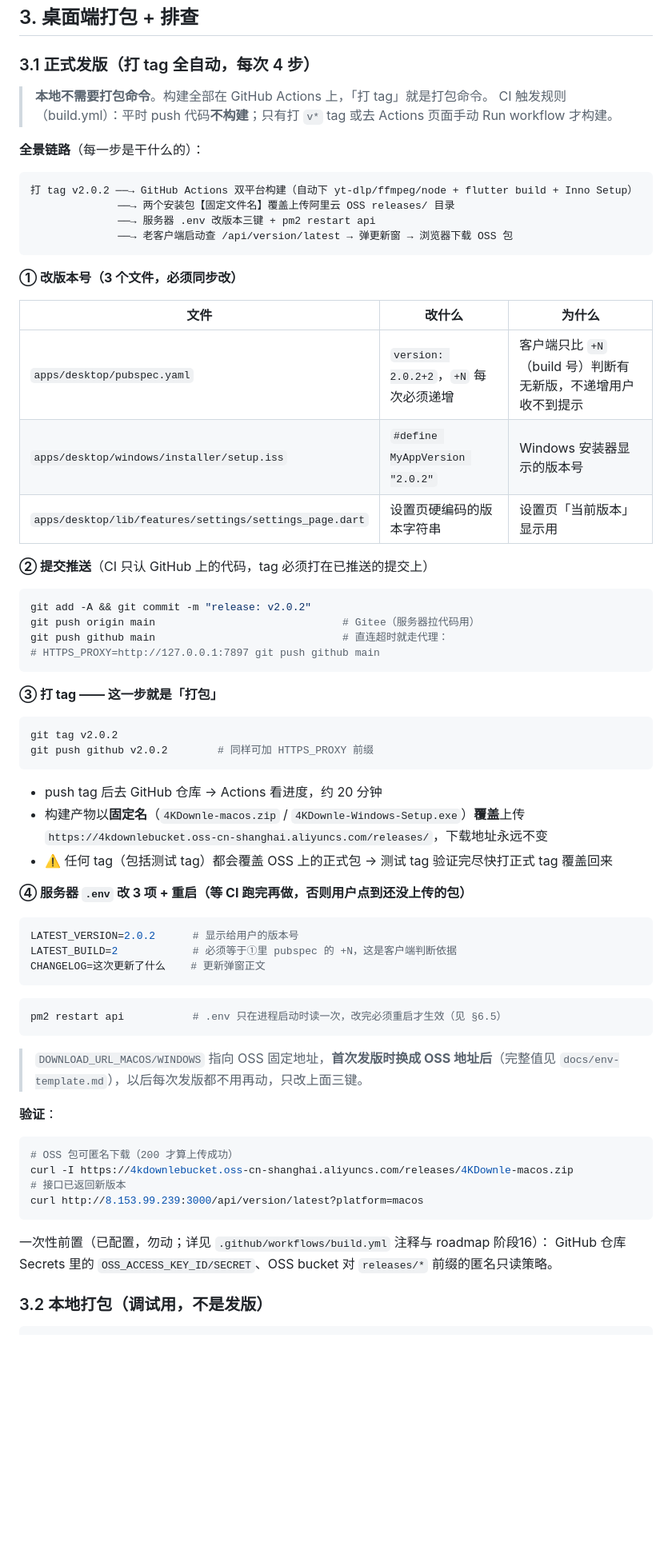
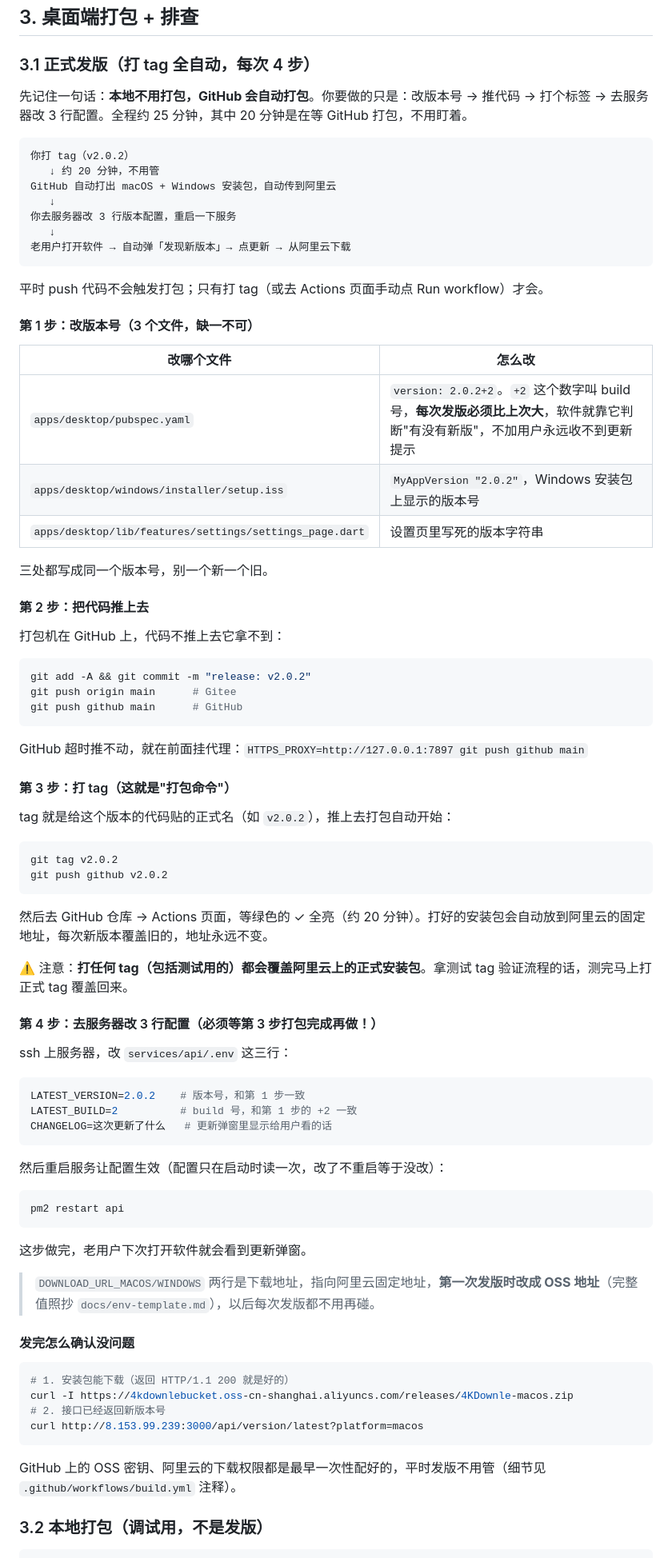
Before and after one commit to yongzhuanghuo/downieTest, a Markdown page: docs/项目使用助手.md, the part around the change. Shown at 80% size. GitHub-like rendering; blank space fills up the shorter version.

Commit message:
docs: 发版流程改写为通俗版
Co-Authored-By: Claude Code <noreply@anthropic.com>

````diff
--- a/docs/项目使用助手.md
+++ b/docs/项目使用助手.md
@@ -72,73 +72,85 @@ flutter run -d macos --dart-define=API_BASE=http://8.153.99.239:3000
 
 ### 3.1 正式发版（打 tag 全自动，每次 4 步）
 
-> **本地不需要打包命令**。构建全部在 GitHub Actions 上，「打 tag」就是打包命令。
-> CI 触发规则（build.yml）：平时 push 代码**不构建**；只有打 `v*` tag 或去 Actions 页面手动 Run workflow 才构建。
-
-**全景链路**（每一步是干什么的）：
+先记住一句话：**本地不用打包，GitHub 会自动打包**。你要做的只是：改版本号 → 推代码 → 打个标签 → 去服务器改 3 行配置。全程约 25 分钟，其中 20 分钟是在等 GitHub 打包，不用盯着。
 
 ```text
-打 tag v2.0.2 ──→ GitHub Actions 双平台构建（自动下 yt-dlp/ffmpeg/node + flutter build + Inno Setup）
-              ──→ 两个安装包【固定文件名】覆盖上传阿里云 OSS releases/ 目录
-              ──→ 服务器 .env 改版本三键 + pm2 restart api
-              ──→ 老客户端启动查 /api/version/latest → 弹更新窗 → 浏览器下载 OSS 包
+你打 tag（v2.0.2）
+   ↓ 约 20 分钟，不用管
+GitHub 自动打出 macOS + Windows 安装包，自动传到阿里云
+   ↓
+你去服务器改 3 行版本配置，重启一下服务
+   ↓
+老用户打开软件 → 自动弹「发现新版本」→ 点更新 → 从阿里云下载
 ```
 
-**① 改版本号（3 个文件，必须同步改）**
+平时 push 代码不会触发打包；只有打 tag（或去 Actions 页面手动点 Run workflow）才会。
 
-| 文件 | 改什么 | 为什么 |
-|---|---|---|
-| `apps/desktop/pubspec.yaml` | `version: 2.0.2+2`，`+N` 每次必须递增 | 客户端只比 `+N`（build 号）判断有无新版，不递增用户收不到提示 |
-| `apps/desktop/windows/installer/setup.iss` | `#define MyAppVersion "2.0.2"` | Windows 安装器显示的版本号 |
-| `apps/desktop/lib/features/settings/settings_page.dart` | 设置页硬编码的版本字符串 | 设置页「当前版本」显示用 |
+#### 第 1 步：改版本号（3 个文件，缺一不可）
 
-**② 提交推送**（CI 只认 GitHub 上的代码，tag 必须打在已推送的提交上）
+| 改哪个文件 | 怎么改 |
+|---|---|
+| `apps/desktop/pubspec.yaml` | `version: 2.0.2+2`。`+2` 这个数字叫 build 号，**每次发版必须比上次大**，软件就靠它判断"有没有新版"，不加用户永远收不到更新提示 |
+| `apps/desktop/windows/installer/setup.iss` | `MyAppVersion "2.0.2"`，Windows 安装包上显示的版本号 |
+| `apps/desktop/lib/features/settings/settings_page.dart` | 设置页里写死的版本字符串 |
+
+三处都写成同一个版本号，别一个新一个旧。
+
+#### 第 2 步：把代码推上去
+
+打包机在 GitHub 上，代码不推上去它拿不到：
 
 ```bash
 git add -A && git commit -m "release: v2.0.2"
-git push origin main                              # Gitee（服务器拉代码用）
-git push github main                              # 直连超时就走代理：
-# HTTPS_PROXY=http://127.0.0.1:7897 git push github main
+git push origin main      # Gitee
+git push github main      # GitHub
 ```
 
-**③ 打 tag —— 这一步就是「打包」**
+GitHub 超时推不动，就在前面挂代理：`HTTPS_PROXY=http://127.0.0.1:7897 git push github main`
+
+#### 第 3 步：打 tag（这就是"打包命令"）
+
+tag 就是给这个版本的代码贴的正式名（如 `v2.0.2`），推上去打包自动开始：
 
 ```bash
 git tag v2.0.2
-git push github v2.0.2        # 同样可加 HTTPS_PROXY 前缀
+git push github v2.0.2
 ```
 
-- push tag 后去 GitHub 仓库 → Actions 看进度，约 20 分钟
-- 构建产物以**固定名**（`4KDownle-macos.zip` / `4KDownle-Windows-Setup.exe`）**覆盖**上传
-  `https://4kdownlebucket.oss-cn-shanghai.aliyuncs.com/releases/`，下载地址永远不变
-- ⚠️ 任何 tag（包括测试 tag）都会覆盖 OSS 上的正式包 → 测试 tag 验证完尽快打正式 tag 覆盖回来
+然后去 GitHub 仓库 → Actions 页面，等绿色的 ✓ 全亮（约 20 分钟）。打好的安装包会自动放到阿里云的固定地址，每次新版本覆盖旧的，地址永远不变。
 
-**④ 服务器 `.env` 改 3 项 + 重启（等 CI 跑完再做，否则用户点到还没上传的包）**
+⚠️ 注意：**打任何 tag（包括测试用的）都会覆盖阿里云上的正式安装包**。拿测试 tag 验证流程的话，测完马上打正式 tag 覆盖回来。
+
+#### 第 4 步：去服务器改 3 行配置（必须等第 3 步打包完成再做！）
+
+ssh 上服务器，改 `services/api/.env` 这三行：
 
 ```ini
-LATEST_VERSION=2.0.2      # 显示给用户的版本号
-LATEST_BUILD=2            # 必须等于①里 pubspec 的 +N，这是客户端判断依据
-CHANGELOG=这次更新了什么    # 更新弹窗正文
+LATEST_VERSION=2.0.2    # 版本号，和第 1 步一致
+LATEST_BUILD=2          # build 号，和第 1 步的 +2 一致
+CHANGELOG=这次更新了什么   # 更新弹窗里显示给用户看的话
 ```
 
+然后重启服务让配置生效（配置只在启动时读一次，改了不重启等于没改）：
+
 ```bash
-pm2 restart api           # .env 只在进程启动时读一次，改完必须重启才生效（见 §6.5）
+pm2 restart api
 ```
 
-> `DOWNLOAD_URL_MACOS/WINDOWS` 指向 OSS 固定地址，**首次发版时换成 OSS 地址后**（完整值见
-> `docs/env-template.md`），以后每次发版都不用再动，只改上面三键。
+这步做完，老用户下次打开软件就会看到更新弹窗。
 
-**验证**：
+> `DOWNLOAD_URL_MACOS/WINDOWS` 两行是下载地址，指向阿里云固定地址，**第一次发版时改成 OSS 地址**（完整值照抄 `docs/env-template.md`），以后每次发版都不用再碰。
+
+#### 发完怎么确认没问题
 
 ```bash
-# OSS 包可匿名下载（200 才算上传成功）
+# 1. 安装包能下载（返回 HTTP/1.1 200 就是好的）
 curl -I https://4kdownlebucket.oss-cn-shanghai.aliyuncs.com/releases/4KDownle-macos.zip
-# 接口已返回新版本
+# 2. 接口已经返回新版本号
 curl http://8.153.99.239:3000/api/version/latest?platform=macos
 ```
 
-一次性前置（已配置，勿动；详见 `.github/workflows/build.yml` 注释与 roadmap 阶段16）：
-GitHub 仓库 Secrets 里的 `OSS_ACCESS_KEY_ID/SECRET`、OSS bucket 对 `releases/*` 前缀的匿名只读策略。
+GitHub 上的 OSS 密钥、阿里云的下载权限都是最早一次性配好的，平时发版不用管（细节见 `.github/workflows/build.yml` 注释）。
 
 ### 3.2 本地打包（调试用，不是发版）
 
````
